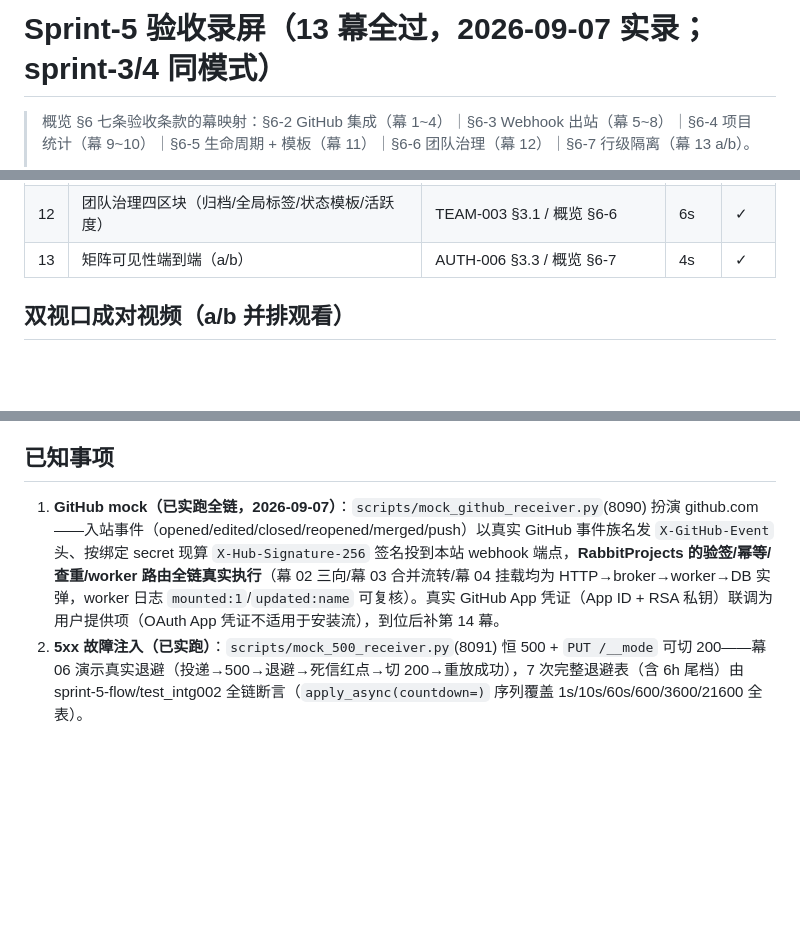
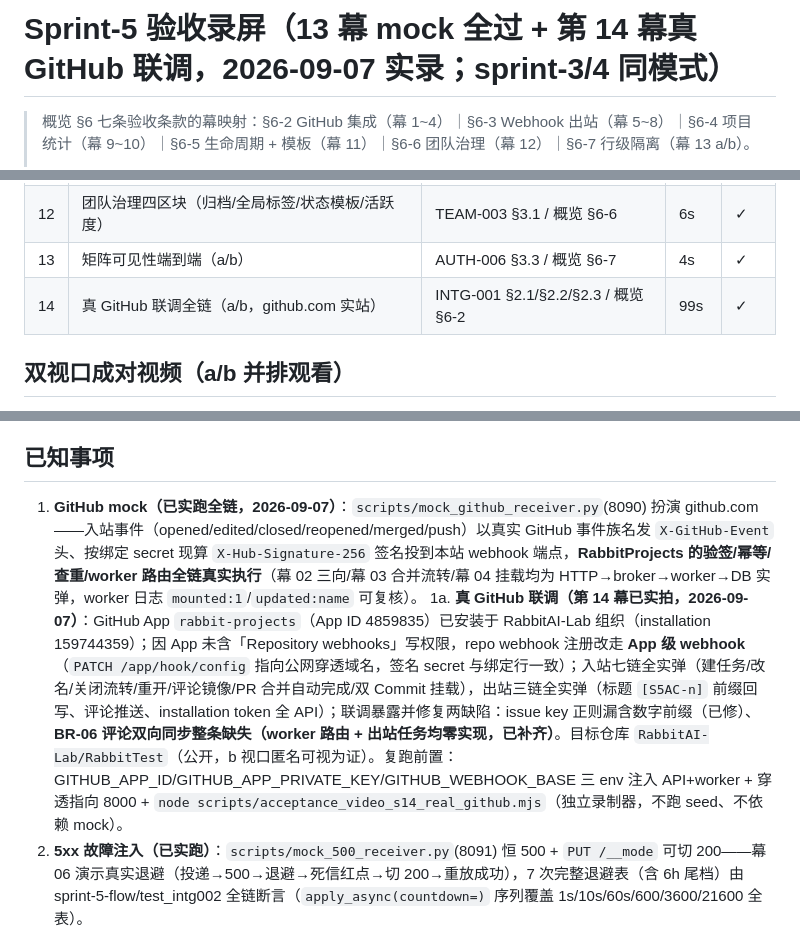
Before and after one commit to RabbitAI-Lab/RabbitProjects, a Markdown page: docs/sprint-5-acceptance/README.md, 3 parts joined by grey strips. GitHub-like rendering; blank space fills up the shorter version.

```diff
--- a/docs/sprint-5-acceptance/README.md
+++ b/docs/sprint-5-acceptance/README.md
@@ -1,4 +1,4 @@
-# Sprint-5 验收录屏（13 幕全过，2026-09-07 实录；sprint-3/4 同模式）
+# Sprint-5 验收录屏（13 幕 mock 全过 + 第 14 幕真 GitHub 联调，2026-09-07 实录；sprint-3/4 同模式）
 
 > 概览 §6 七条验收条款的幕映射：§6-2 GitHub 集成（幕 1~4）｜§6-3 Webhook 出站（幕 5~8）｜§6-4 项目统计（幕 9~10）｜§6-5 生命周期 + 模板（幕 11）｜§6-6 团队治理（幕 12）｜§6-7 行级隔离（幕 13 a/b）。
 >
@@ -23,6 +23,7 @@
 | 11 | 生命周期全链（active→archived→active + 模板实化）| PROJ-003 §3.2/§3.3/§2.5 / 概览 §6-5 | 8s | ✓ |
 | 12 | 团队治理四区块（归档/全局标签/状态模板/活跃度）| TEAM-003 §3.1 / 概览 §6-6 | 6s | ✓ |
 | 13 | 矩阵可见性端到端（a/b）| AUTH-006 §3.3 / 概览 §6-7 | 4s | ✓ |
+| 14 | 真 GitHub 联调全链（a/b，github.com 实站）| INTG-001 §2.1/§2.2/§2.3 / 概览 §6-2 | 99s | ✓ |
 
 ## 双视口成对视频（a/b 并排观看）
 
@@ -52,7 +53,8 @@ ONLY="双向同步三向" node scripts/acceptance_video_s5.mjs   # 单幕重录
 
 ## 已知事项
 
-1. **GitHub mock（已实跑全链，2026-09-07）**：`scripts/mock_github_receiver.py`(8090) 扮演 github.com——入站事件（opened/edited/closed/reopened/merged/push）以真实 GitHub 事件族名发 `X-GitHub-Event` 头、按绑定 secret 现算 `X-Hub-Signature-256` 签名投到本站 webhook 端点，**RabbitProjects 的验签/幂等/查重/worker 路由全链真实执行**（幕 02 三向/幕 03 合并流转/幕 04 挂载均为 HTTP→broker→worker→DB 实弹，worker 日志 `mounted:1`/`updated:name` 可复核）。真实 GitHub App 凭证（App ID + RSA 私钥）联调为用户提供项（OAuth App 凭证不适用于安装流），到位后补第 14 幕。
+1. **GitHub mock（已实跑全链，2026-09-07）**：`scripts/mock_github_receiver.py`(8090) 扮演 github.com——入站事件（opened/edited/closed/reopened/merged/push）以真实 GitHub 事件族名发 `X-GitHub-Event` 头、按绑定 secret 现算 `X-Hub-Signature-256` 签名投到本站 webhook 端点，**RabbitProjects 的验签/幂等/查重/worker 路由全链真实执行**（幕 02 三向/幕 03 合并流转/幕 04 挂载均为 HTTP→broker→worker→DB 实弹，worker 日志 `mounted:1`/`updated:name` 可复核）。
+1a. **真 GitHub 联调（第 14 幕已实拍，2026-09-07）**：GitHub App `rabbit-projects`（App ID 4859835）已安装于 RabbitAI-Lab 组织（installation 159744359）；因 App 未含「Repository webhooks」写权限，repo webhook 注册改走 **App 级 webhook**（`PATCH /app/hook/config` 指向公网穿透域名，签名 secret 与绑定行一致）；入站七链全实弹（建任务/改名/关闭流转/重开/评论镜像/PR 合并自动完成/双 Commit 挂载），出站三链全实弹（标题 `[S5AC-n]` 前缀回写、评论推送、installation token 全 API）；联调暴露并修复两缺陷：issue key 正则漏含数字前缀（已修）、**BR-06 评论双向同步整条缺失（worker 路由 + 出站任务均零实现，已补齐）**。目标仓库 `RabbitAI-Lab/RabbitTest`（公开，b 视口匿名可视为证）。复跑前置：GITHUB_APP_ID/GITHUB_APP_PRIVATE_KEY/GITHUB_WEBHOOK_BASE 三 env 注入 API+worker + 穿透指向 8000 + `node scripts/acceptance_video_s14_real_github.mjs`（独立录制器，不跑 seed、不依赖 mock）。
 2. **5xx 故障注入（已实跑）**：`scripts/mock_500_receiver.py`(8091) 恒 500 + `PUT /__mode` 可切 200——幕 06 演示真实退避（投递→500→退避→死信红点→切 200→重放成功），7 次完整退避表（含 6h 尾档）由 sprint-5-flow/test_intg002 全链断言（`apply_async(countdown=)` 序列覆盖 1s/10s/60s/600/3600/21600 全表）。
 3. **WebSocket 主动踢出未实现**（A-1#9' 偏差）：禁用账号的 401 收口在 API 面（DRF SessionAuthentication 拒 inactive）已即时，WS 主动推送待 sprint-6 INFRA-005 增强——本录屏幕 13 仅演示 API 端 401。
 4. **公开项目 WS_ONLY 通道未实现**（A-1#1）：本录屏不演示"WS_ONLY 访问公开项目"——架构回改后由 sprint-6 收尾补录。
```
Also changed, not shown: docs/sprint-5-acceptance/SCENARIOS.md (+1 -0 lines), docs/sprint-5-integration-standard/known-tech-debt.md (+10 -0 lines).
